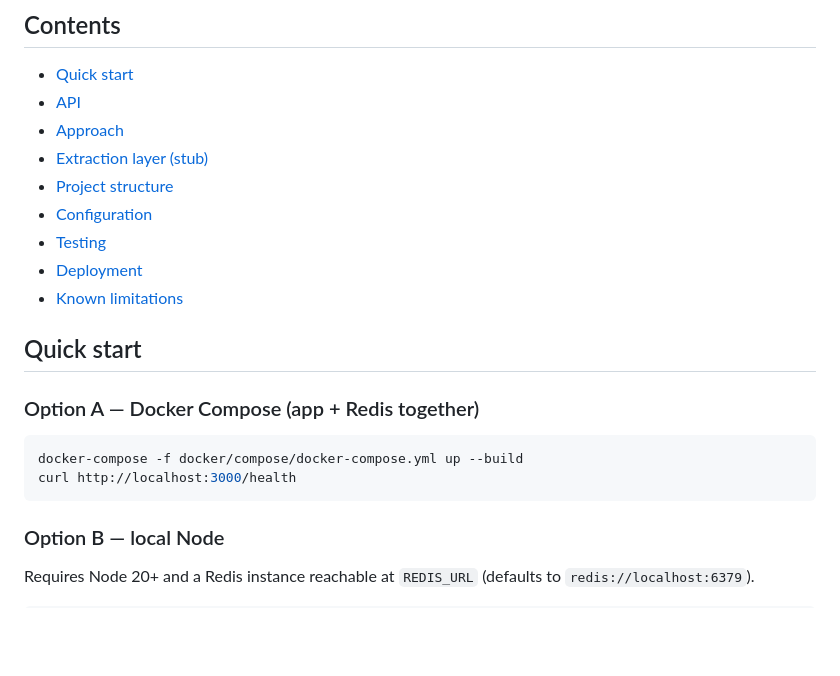
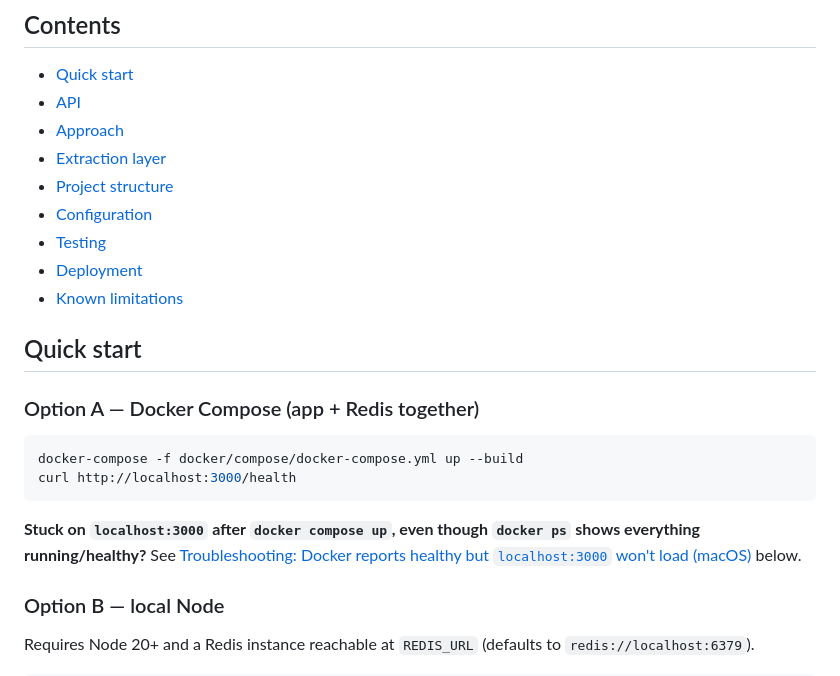
Before and after one commit to safayavatsal/tross-linkedin-profile-api, a Markdown page: README.md, the part around one of its changes. Drawn GitHub-style; blank space fills up the shorter version.

````diff
--- a/README.md
+++ b/README.md
@@ -9,7 +9,7 @@ A hosted HTTP API that accepts a LinkedIn profile URL and returns structured JSO
 - [Quick start](#quick-start)
 - [API](#api)
 - [Approach](#approach)
-- [Extraction layer (stub)](#extraction-layer-stub)
+- [Extraction layer](#extraction-layer)
 - [Project structure](#project-structure)
 - [Configuration](#configuration)
 - [Testing](#testing)
@@ -24,6 +24,8 @@ A hosted HTTP API that accepts a LinkedIn profile URL and returns structured JSO
 docker-compose -f docker/compose/docker-compose.yml up --build
 curl http://localhost:3000/health
 ```
+
+**Stuck on `localhost:3000` after `docker compose up`, even though `docker ps` shows everything running/healthy?** See [Troubleshooting: Docker reports healthy but `localhost:3000` won't load (macOS)](#troubleshooting-docker-reports-healthy-but-localhost3000-wont-load-macos) below.
 
 ### Option B — local Node
 
````
Also changed, not shown: other parts of README.md (+37 -0 lines).
